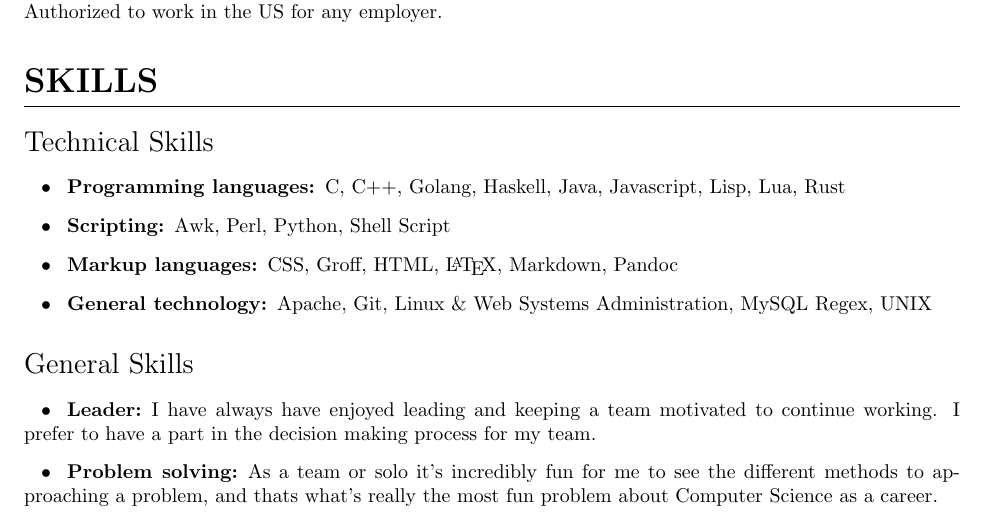
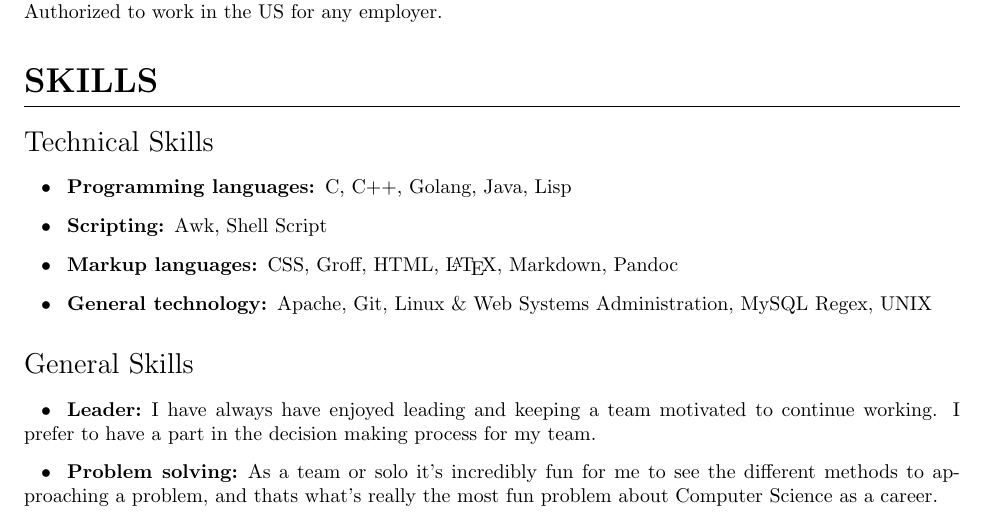
Before and after one commit to wdeprez11/web, a LaTeX CV (htdocs/media/pdf/resume/resume.tex): part of page 1 of 2, cut so that both start at the same text. Compiled offline with pdfLaTeX.

Commit message:
Removed Stuff

```diff
--- a/htdocs/media/pdf/resume/resume.tex
+++ b/htdocs/media/pdf/resume/resume.tex
@@ -68,11 +68,11 @@ Authorized to work in the US for any employer.
 
 \subsubsection{Programming languages}
 
-C, C++, Golang, Haskell, Java, Javascript, Lisp, Lua, Rust
+C, C++, Golang, Java, Lisp
 
 \subsubsection{Scripting}
 
-Awk, Perl, Python, Shell Script
+Awk, Shell Script
 
 \subsubsection{Markup languages}
 
```
